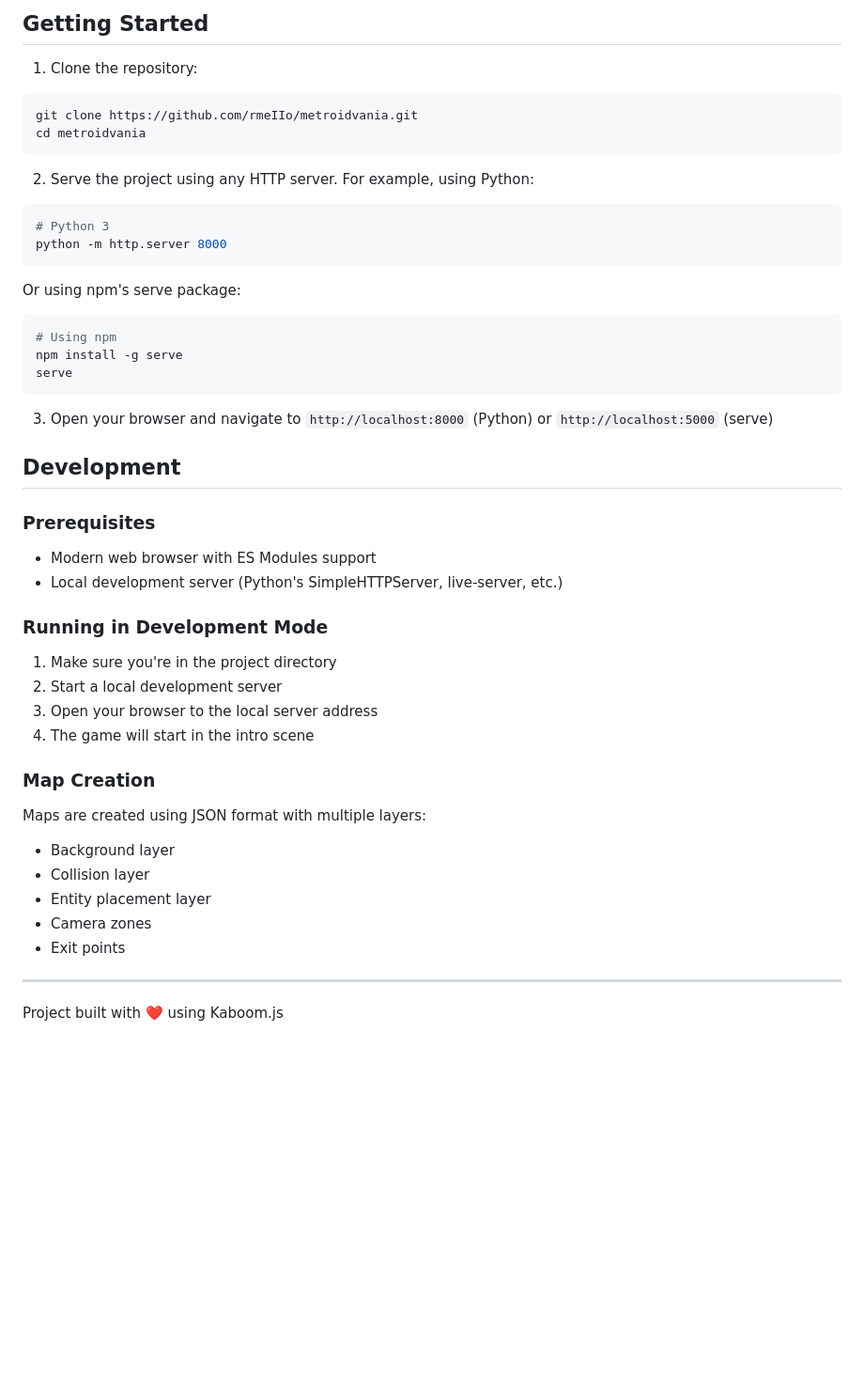
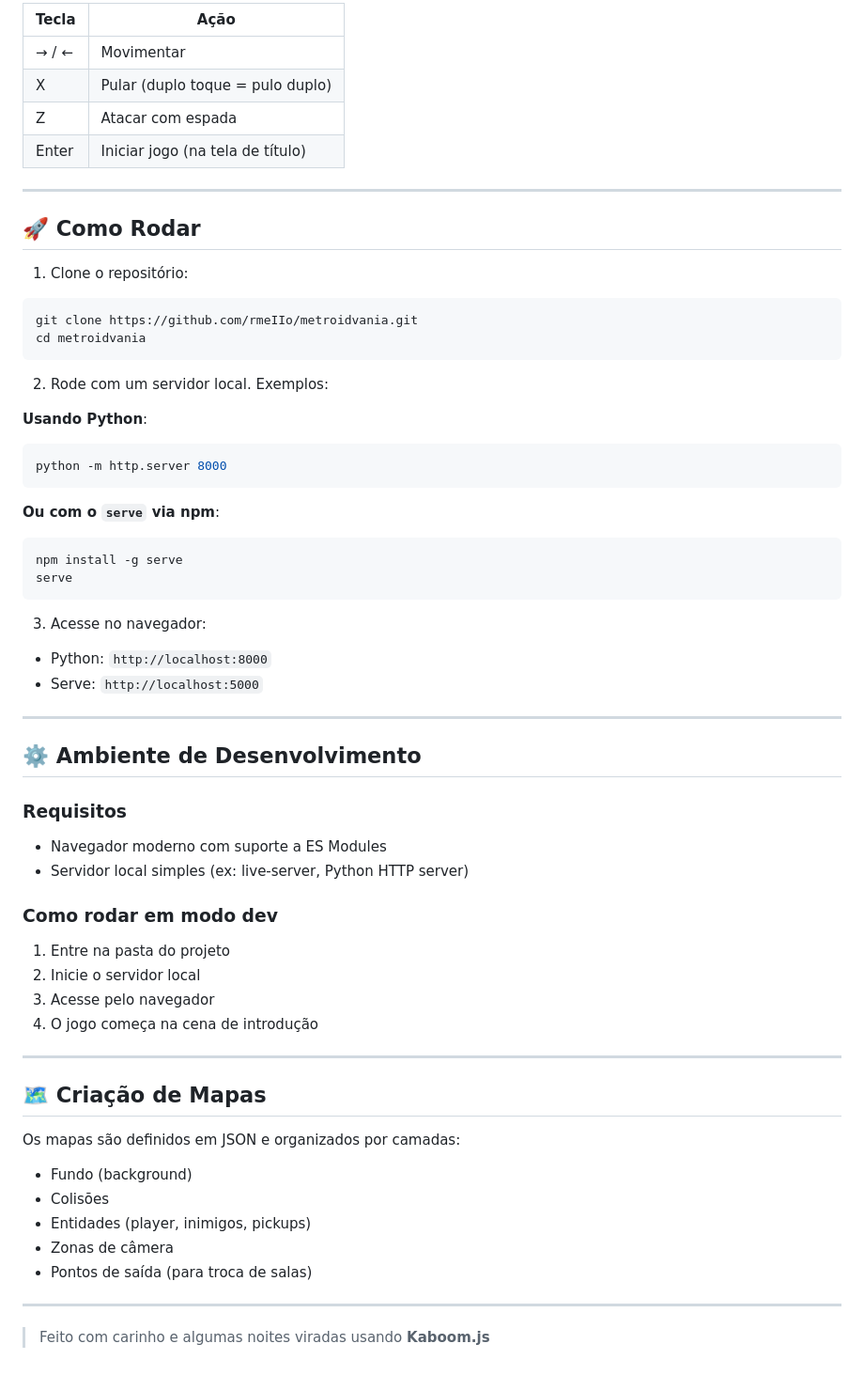
Before and after one commit to rmeIIo/metroidvania, a Markdown page: README.md, the part around the change printed below. Shown: that part at 94% size. Rendered like a GitHub page; blank space fills up the shorter version.

Commit message:
docs: rewrite README

````diff
--- a/README.md
+++ b/README.md
@@ -73,47 +79,64 @@ This browser-based Metroidvania game combines fluid platforming mechanics with e
 
-## Getting Started
+| Tecla        | Ação                              |
+|--------------|-----------------------------------|
+| → / ←        | Movimentar                        |
+| X            | Pular (duplo toque = pulo duplo)  |
+| Z            | Atacar com espada                 |
+| Enter        | Iniciar jogo (na tela de título)  |
 
-1. Clone the repository:
+---
+
+## 🚀 Como Rodar
+
+1. Clone o repositório:
 ```bash
 git clone https://github.com/rmeIIo/metroidvania.git
 cd metroidvania
 ```
 
-2. Serve the project using any HTTP server. For example, using Python:
+2. Rode com um servidor local. Exemplos:
+
+**Usando Python**:
 ```bash
-# Python 3
 python -m http.server 8000
 ```
 
-   Or using npm's serve package:
+**Ou com o `serve` via npm**:
 ```bash
-# Using npm
 npm install -g serve
 serve
 ```
 
-3. Open your browser and navigate to `http://localhost:8000` (Python) or `http://localhost:5000` (serve)
-
-## Development
-
-### Prerequisites
-- Modern web browser with ES Modules support
-- Local development server (Python's SimpleHTTPServer, live-server, etc.)
-
-### Running in Development Mode
-1. Make sure you're in the project directory
-2. Start a local development server
-3. Open your browser to the local server address
-4. The game will start in the intro scene
-
-### Map Creation
-Maps are created using JSON format with multiple layers:
-- Background layer
-- Collision layer
-- Entity placement layer
-- Camera zones
-- Exit points
+3. Acesse no navegador:
+- Python: `http://localhost:8000`
+- Serve: `http://localhost:5000`
 
 ---
 
-Project built with ❤️ using Kaboom.js
+## ⚙️ Ambiente de Desenvolvimento
+
+### Requisitos
+- Navegador moderno com suporte a ES Modules
+- Servidor local simples (ex: live-server, Python HTTP server)
+
+### Como rodar em modo dev
+1. Entre na pasta do projeto
+2. Inicie o servidor local
+3. Acesse pelo navegador
+4. O jogo começa na cena de introdução
+
+---
+
+## 🗺️ Criação de Mapas
+
+Os mapas são definidos em JSON e organizados por camadas:
+
+- Fundo (background)
+- Colisões
+- Entidades (player, inimigos, pickups)
+- Zonas de câmera
+- Pontos de saída (para troca de salas)
+
+---
+
+> Feito com carinho e algumas noites viradas usando **Kaboom.js**
````
Also changed, not shown: other parts of README.md (+60 -54 lines).
